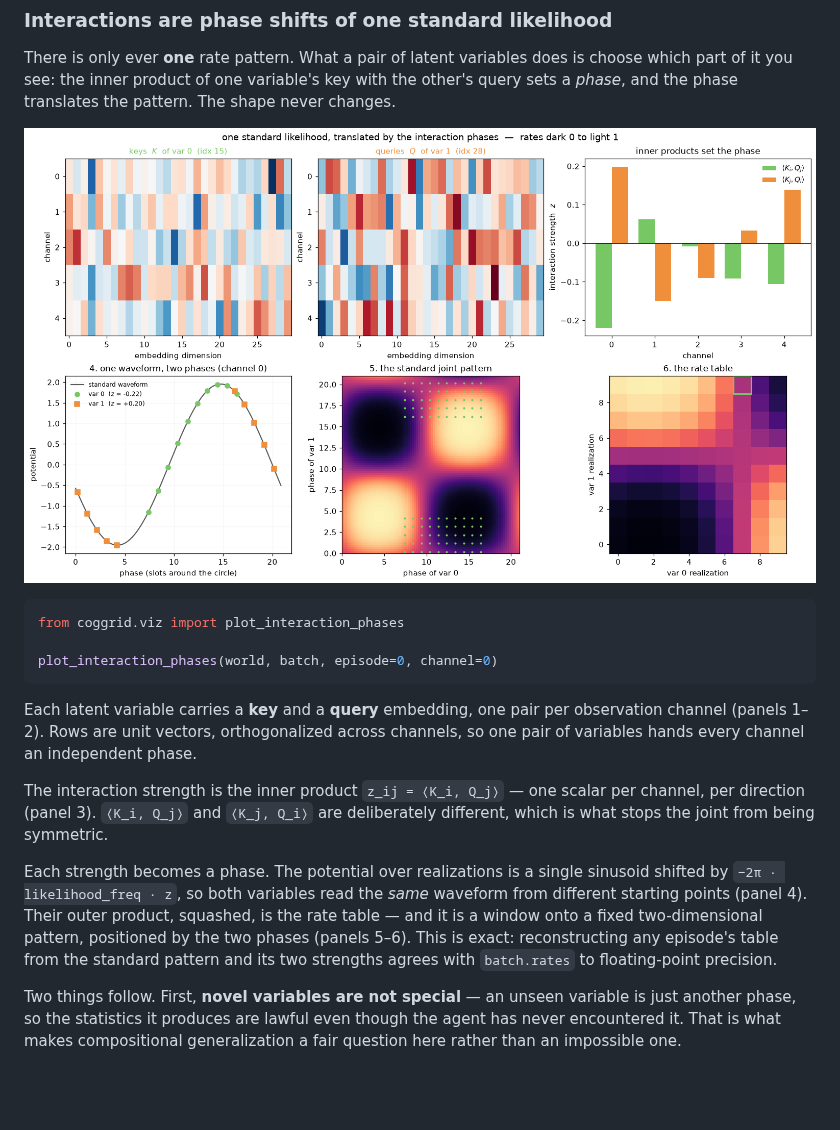
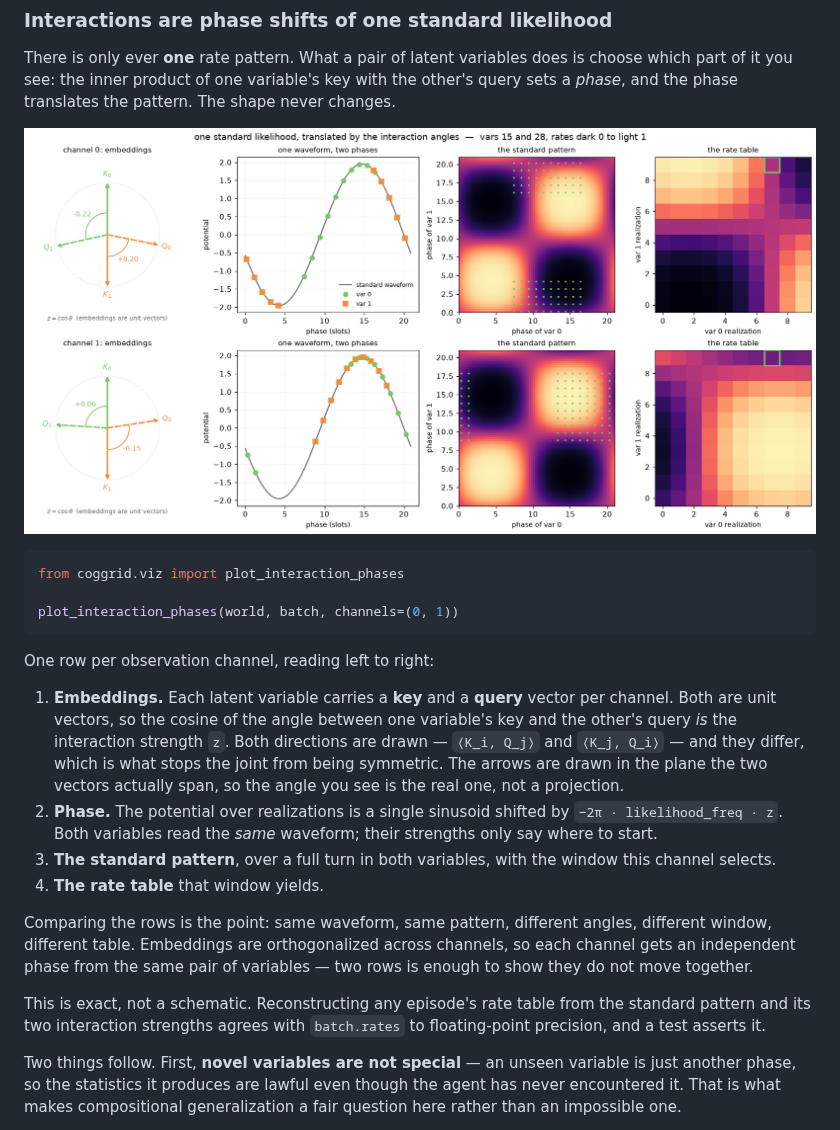
Before and after one commit to johnschwarcz/coggrid, a Markdown page: README.md, the part around the change. GitHub-like rendering; pictures changed too: docs/images/interaction_phases.png; blank space fills up the shorter version.

````diff
--- a/README.md
+++ b/README.md
@@ -139,24 +139,33 @@ never changes.
 ```python
 from coggrid.viz import plot_interaction_phases
 
-plot_interaction_phases(world, batch, episode=0, channel=0)
+plot_interaction_phases(world, batch, channels=(0, 1))
 ```
 
-Each latent variable carries a **key** and a **query** embedding, one pair per
-observation channel (panels 1–2). Rows are unit vectors, orthogonalized across
-channels, so one pair of variables hands every channel an independent phase.
+One row per observation channel, reading left to right:
 
-The interaction strength is the inner product `z_ij = ⟨K_i, Q_j⟩` — one scalar
-per channel, per direction (panel 3). `⟨K_i, Q_j⟩` and `⟨K_j, Q_i⟩` are
-deliberately different, which is what stops the joint from being symmetric.
+1. **Embeddings.** Each latent variable carries a **key** and a **query** vector
+   per channel. Both are unit vectors, so the cosine of the angle between one
+   variable's key and the other's query *is* the interaction strength `z`. Both
+   directions are drawn — `⟨K_i, Q_j⟩` and `⟨K_j, Q_i⟩` — and they differ, which
+   is what stops the joint from being symmetric. The arrows are drawn in the
+   plane the two vectors actually span, so the angle you see is the real one, not
+   a projection.
+2. **Phase.** The potential over realizations is a single sinusoid shifted by
+   `−2π · likelihood_freq · z`. Both variables read the *same* waveform; their
+   strengths only say where to start.
+3. **The standard pattern**, over a full turn in both variables, with the window
+   this channel selects.
+4. **The rate table** that window yields.
 
-Each strength becomes a phase. The potential over realizations is a single
-sinusoid shifted by `−2π · likelihood_freq · z`, so both variables read the
-*same* waveform from different starting points (panel 4). Their outer product,
-squashed, is the rate table — and it is a window onto a fixed two-dimensional
-pattern, positioned by the two phases (panels 5–6). This is exact: reconstructing
-any episode's table from the standard pattern and its two strengths agrees with
-`batch.rates` to floating-point precision.
+Comparing the rows is the point: same waveform, same pattern, different angles,
+different window, different table. Embeddings are orthogonalized across channels,
+so each channel gets an independent phase from the same pair of variables — two
+rows is enough to show they do not move together.
+
+This is exact, not a schematic. Reconstructing any episode's rate table from the
+standard pattern and its two interaction strengths agrees with `batch.rates` to
+floating-point precision, and a test asserts it.
 
 Two things follow. First, **novel variables are not special** — an unseen
 variable is just another phase, so the statistics it produces are lawful even
````
Also changed, not shown: 2 other files.
